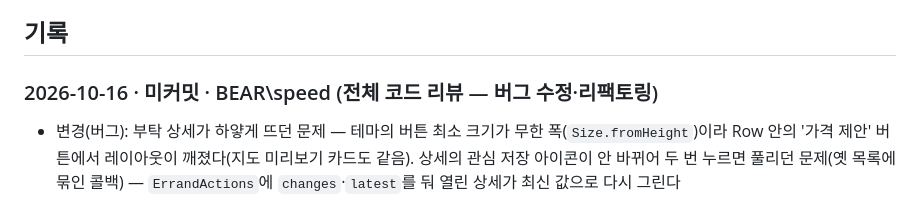
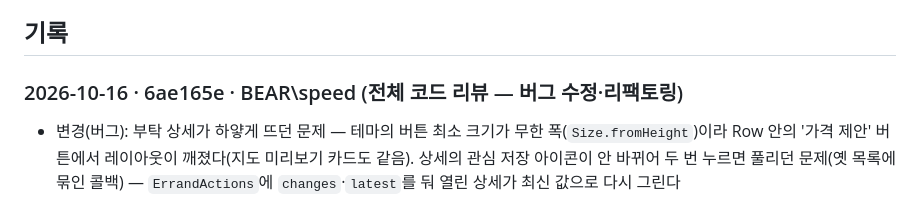
Before and after one commit to redbrownbear/ProjcetErrand, a Markdown page: docs/WORKLOG.md, the part around the change. Drawn GitHub-style.

Commit message:
WORKLOG: 코드 리뷰 기록에 커밋 해시 반영
Co-Authored-By: Claude Opus 5.5 <noreply@anthropic.com>

```diff
--- a/docs/WORKLOG.md
+++ b/docs/WORKLOG.md
@@ -122,7 +122,7 @@
 
 ## 기록
 
-### 2026-10-16 · 미커밋 · BEAR\speed (전체 코드 리뷰 — 버그 수정·리팩토링)
+### 2026-10-16 · 6ae165e · BEAR\speed (전체 코드 리뷰 — 버그 수정·리팩토링)
 - 변경(버그): 부탁 상세가 하얗게 뜨던 문제 — 테마의 버튼 최소 크기가 무한 폭(`Size.fromHeight`)이라 Row 안의 '가격 제안' 버튼에서
   레이아웃이 깨졌다(지도 미리보기 카드도 같음). 상세의 관심 저장 아이콘이 안 바뀌어 두 번 누르면 풀리던 문제(옛 목록에 묶인 콜백) —
   `ErrandActions`에 `changes`·`latest`를 둬 열린 상세가 최신 값으로 다시 그린다
```
